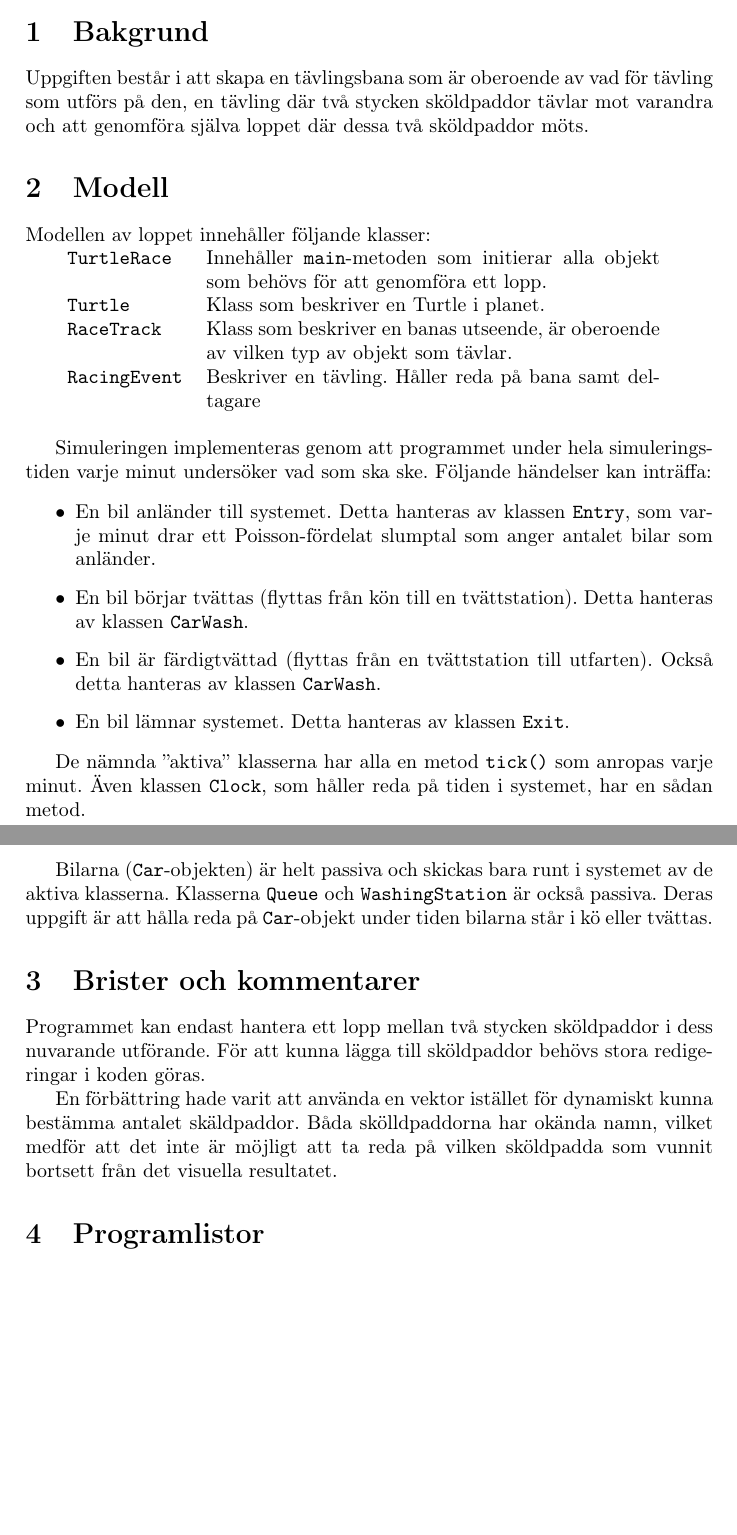
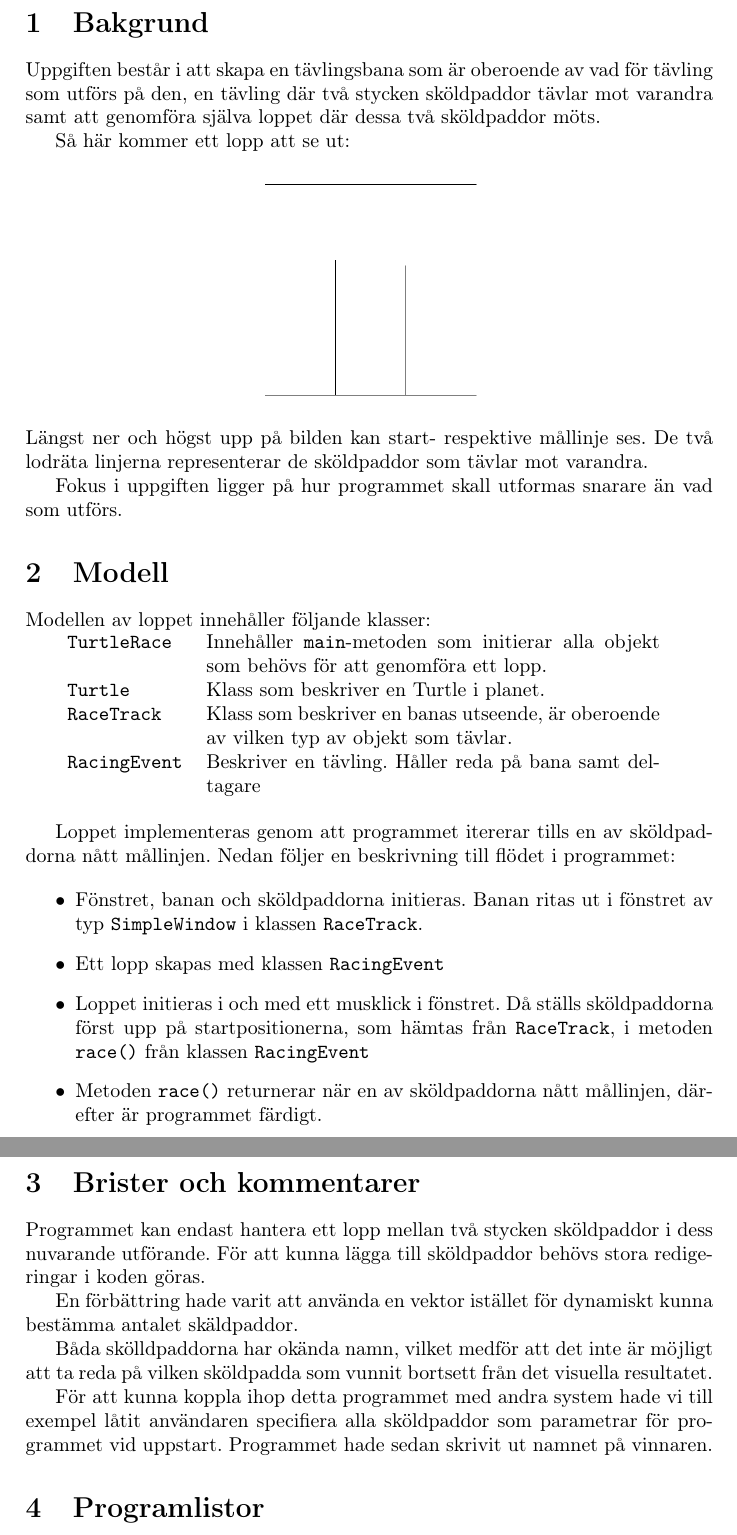
Before and after one commit to BerntChristensen/TurtleRace, a LaTeX document (doc/TurtleRazeRapport.tex): two parts of pages 1 and 2 of 2 before the commit and two parts of pages 2 and 3 of 3 after it, joined at a grey line, cut so that both start at the same text, the shorter picture padded with empty space. Compiled offline with pdfLaTeX.

Commit message:
mer text!

```diff
--- a/doc/TurtleRazeRapport.tex
+++ b/doc/TurtleRazeRapport.tex
@@ -33,8 +33,18 @@ Johan Bäversjö, C11 (dic11jba@student.lu.se)}
+\setcounter{page}{1}
 \section{Bakgrund}
-Uppgiften består i att skapa en tävlingsbana som är oberoende av vad för tävling som utförs på den, en tävling där två stycken sköldpaddor tävlar mot varandra och att genomföra själva loppet där dessa två sköldpaddor möts.
+Uppgiften består i att skapa en tävlingsbana som är oberoende av vad för tävling som utförs på den, en tävling där två stycken sköldpaddor tävlar mot varandra samt att genomföra själva loppet där dessa två sköldpaddor möts.
+
+Så här kommer ett lopp att se ut:
+\begin{center}
+\includegraphics[scale=0.35]{turtle_race.png}
+\end{center}
+Längst ner och högst upp på bilden kan start- respektive mållinje ses. De två lodräta linjerna representerar de sköldpaddor som tävlar mot varandra.
+
+Fokus i uppgiften ligger på hur programmet skall utformas snarare än vad som utförs.
 
 \section{Modell}
 Modellen av loppet innehåller följande klasser:
+
 
 \begin{tabular}{lp{8cm}}
 \code{TurtleRace} & Innehåller \code{main}-metoden som initierar alla objekt som behövs för att genomföra ett lopp. \\
@@ -45,26 +55,24 @@ Modellen av loppet innehåller följande klasser:
 \end{tabular}
 
 \vspace{\baselineskip}
-Simuleringen implementeras genom att programmet under hela simuleringstiden varje minut undersöker vad som ska ske. Följande händelser kan inträffa:
+Loppet implementeras genom att programmet itererar tills en av sköldpaddorna nått mållinjen.
+Nedan följer en beskrivning till flödet i programmet:
 
 \begin{itemize}
-\item En bil anländer till systemet. Detta hanteras av klassen \code{Entry}, som varje minut drar ett Poisson-fördelat slumptal som anger antalet bilar som anländer.
-\item En bil börjar tvättas (flyttas från kön till en tvättstation). Detta hanteras av klassen \code{CarWash}.
-\item En bil är färdigtvättad (flyttas från en tvättstation till utfarten). Också detta hanteras av klassen \code{CarWash}.
-\item En bil lämnar systemet. Detta hanteras av klassen \code{Exit}.
+\item Fönstret, banan och sköldpaddorna initieras. Banan ritas ut i fönstret av typ \code{SimpleWindow} i klassen \code{RaceTrack}.
+\item Ett lopp skapas med klassen \code{RacingEvent}
+\item Loppet initieras i och med ett musklick i fönstret. Då ställs sköldpaddorna först upp på startpositionerna, som hämtas från \code{RaceTrack},  i metoden \code{race()} från klassen \code{RacingEvent}
+\item Metoden \code{race()} returnerar när en av sköldpaddorna nått mållinjen, därefter är programmet färdigt.
 \end{itemize}
-
-
-De nämnda ''aktiva'' klasserna har alla en metod \code{tick()} som anropas varje minut. Även klassen \code{Clock}, som håller reda på tiden i systemet, har en sådan metod.
-
-Bilarna (\code{Car}-objekten) är helt passiva och skickas bara runt i systemet av de aktiva klasserna. Klasserna \code{Queue} och \code{WashingStation} är också passiva. Deras uppgift är att hålla reda på \code{Car}-objekt under tiden bilarna står i kö eller tvättas.
-
 
 \section{Brister och kommentarer}
 Programmet kan endast hantera ett lopp mellan två stycken sköldpaddor i dess nuvarande utförande. För att kunna lägga till sköldpaddor behövs stora redigeringar i koden göras.
 
 En förbättring hade varit att använda en vektor istället för dynamiskt kunna bestämma antalet skäldpaddor.
+
 Båda skölldpaddorna har okända namn, vilket medför att det inte är möjligt att ta reda på vilken sköldpadda som vunnit bortsett från det visuella resultatet.
+
+För att kunna koppla ihop detta programmet med andra system hade vi till exempel låtit användaren specifiera alla sköldpaddor som parametrar för programmet vid uppstart. Programmet hade sedan skrivit ut namnet på vinnaren.
 
 
 \section{Programlistor}
```
Also changed, not shown: doc/turtle_race.png (added), doc/TurtleRazeRapport.tex (6 more changed lines).
